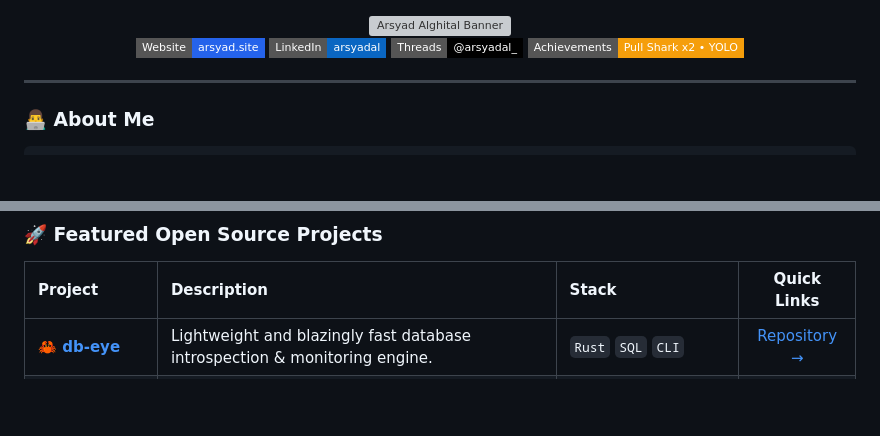
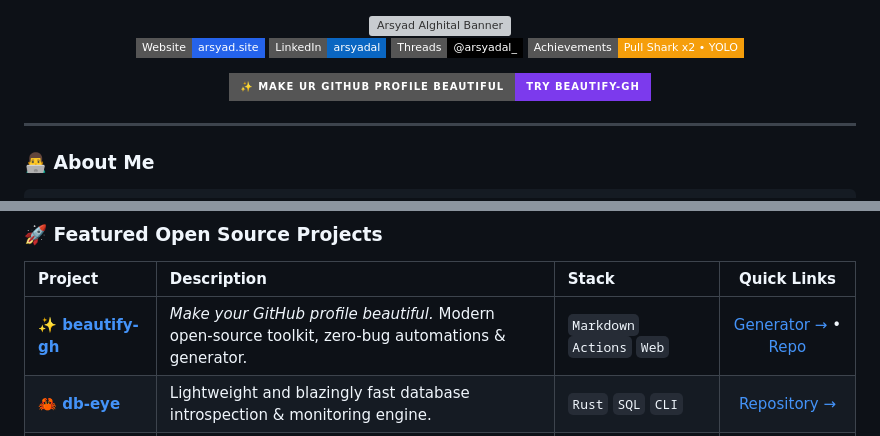
Before and after one commit to arsyadal/arsyadal, a Markdown page: README.md, 2 parts joined by grey strips. Drawn GitHub-style; badges without logos; blank space fills up the shorter version; grey boxes are pictures that could not be loaded.

Commit message:
feat: add beautify-gh promo badge and flagship project showcase to profile

```diff
--- a/README.md
+++ b/README.md
@@ -23,6 +23,13 @@
     </a>
   </p>
 
+  <!-- ==================== PROMO: BEAUTIFY-GH ==================== -->
+  <p align="center">
+    <a href="https://github.com/arsyadal/beautify-gh" target="_blank">
+      <img src="https://img.shields.io/badge/✨_Make_Ur_GitHub_Profile_Beautiful-Try_Beautify--GH-7C3AED?style=for-the-badge&logo=githubactions&logoColor=white" alt="Try Beautify-GH" />
+    </a>
+  </p>
+
 </div>
 
 ---
@@ -43,6 +50,7 @@
 
 | Project | Description | Stack | Quick Links |
 | :--- | :--- | :--- | :---: |
+| **✨ [beautify-gh](https://github.com/arsyadal/beautify-gh)** | *Make your GitHub profile beautiful.* Modern open-source toolkit, zero-bug automations & generator. | `Markdown` `Actions` `Web` | [Generator →](https://arsyadal.github.io/beautify-gh) • [Repo](https://github.com/arsyadal/beautify-gh) |
 | **🦀 [db-eye](https://github.com/arsyadal/db-eye)** | Lightweight and blazingly fast database introspection & monitoring engine. | `Rust` `SQL` `CLI` | [Repository →](https://github.com/arsyadal/db-eye) |
 | **🦀 [contextlint](https://github.com/arsyadal/contextlint)** | Context analysis and automated linting utility for modern codebases. | `Rust` `AST` `Linter` | [Repository →](https://github.com/arsyadal/contextlint) |
 | **🤖 [runbook-ai](https://github.com/arsyadal/runbook-ai)** | AI-assisted operational runbooks and automated incident response runner. | `Rust` `LLM` `DevOps` | [Repository →](https://github.com/arsyadal/runbook-ai) |
```
Also changed, not shown: templates/arsyadal-profile.md (+8 -0 lines).
